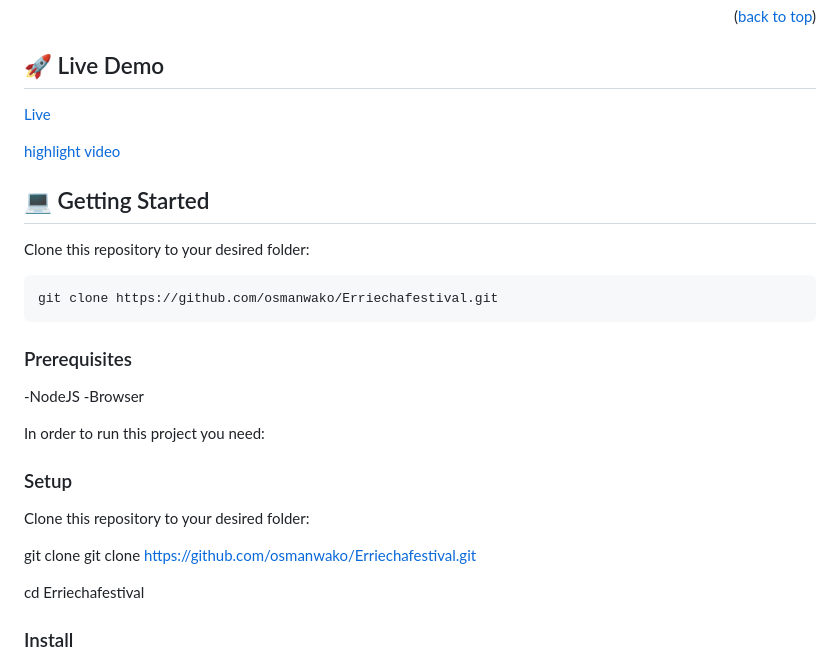
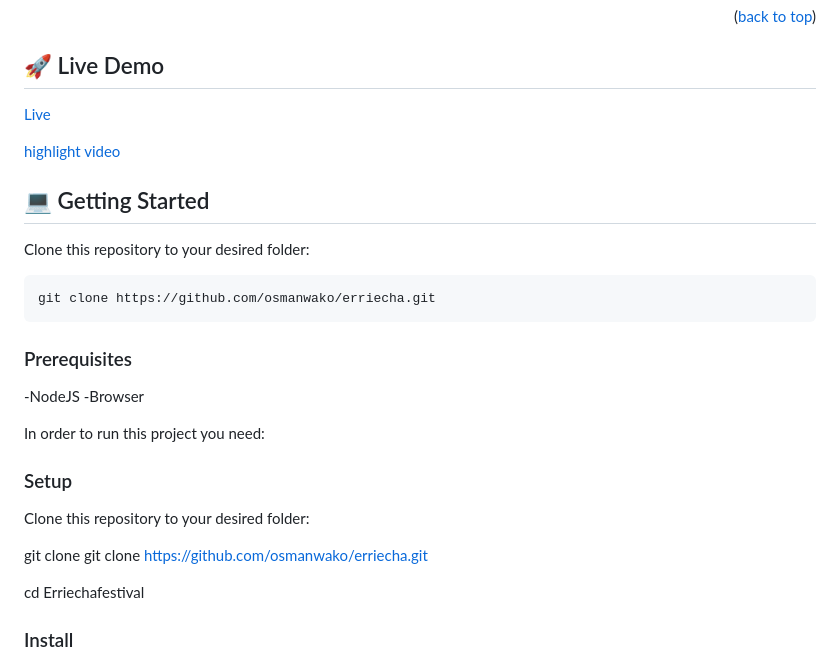
Before and after one commit to osmanwako/erriecha, a Markdown page: README.md, the part around the change printed below. Rendered like a GitHub page.

````diff
--- a/README.md
+++ b/README.md
@@ -95,7 +95,7 @@ After one month training.
 Clone this repository to your desired folder:
 
 ```
-git clone https://github.com/osmanwako/Erriechafestival.git
+git clone https://github.com/osmanwako/erriecha.git
 ```
 ### Prerequisites
 
@@ -108,7 +108,7 @@ In order to run this project you need:
 
 Clone this repository to your desired folder:
 
-git clone git clone https://github.com/osmanwako/Erriechafestival.git
+git clone git clone https://github.com/osmanwako/erriecha.git
 
 cd Erriechafestival
 ### Install
````
Also changed, not shown: other parts of README.md (+2 -2 lines).
